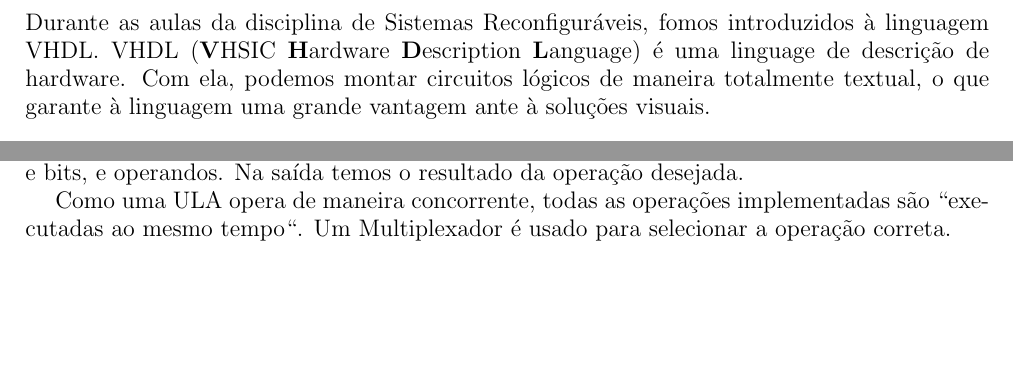
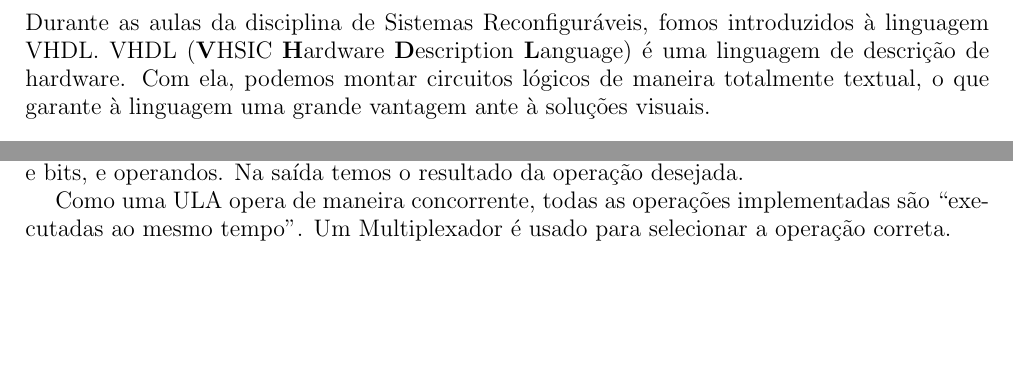
Before and after one commit to bdCastro/PUC-sistemas-reconfiguraveis, a LaTeX document (tp1/report/main.tex): two parts of page 3 of 4, joined at a grey line, cut so that both start at the same text. Compiled offline with pdfLaTeX.

Commit message:
correção de typos e detalhamento da estrutura do documento.

```diff
--- a/tp1/report/main.tex
+++ b/tp1/report/main.tex
@@ -11,19 +11,24 @@
 
 \begin{document}
 
+% cover
 \input{cover.tex}
 
+% table of contents
 \newpage
 \thispagestyle{empty}
 \tableofcontents
+
+% body
 \newpage
-
-\large
+\large % document text size
 
 \section{Introdução}
-Durante as aulas da disciplina de Sistemas Reconfiguráveis, fomos introduzidos à linguagem VHDL. VHDL (\textbf{V}HSIC \textbf{H}ardware \textbf{D}escription \textbf{L}anguage) é uma linguage de descrição de hardware. Com ela, podemos montar circuitos lógicos de maneira totalmente textual, o que garante à linguagem uma grande vantagem ante à soluções visuais.
+
+Durante as aulas da disciplina de Sistemas Reconfiguráveis, fomos introduzidos à linguagem VHDL. VHDL (\textbf{V}HSIC \textbf{H}ardware \textbf{D}escription \textbf{L}anguage) é uma linguagem de descrição de hardware. Com ela, podemos montar circuitos lógicos de maneira totalmente textual, o que garante à linguagem uma grande vantagem ante à soluções visuais.
 
 \subsection{TP1}
+
 Como primeiro trabalho prático (TP1), são propostas as montagens de dois circuitos utilizando a linguagem VHDL para a placa de desenvolvimento Altera:
 
 \begin{itemize}
```
Also changed, not shown: tp1/report/main.pdf, tp1/report/main.tex (2 more changed lines).
